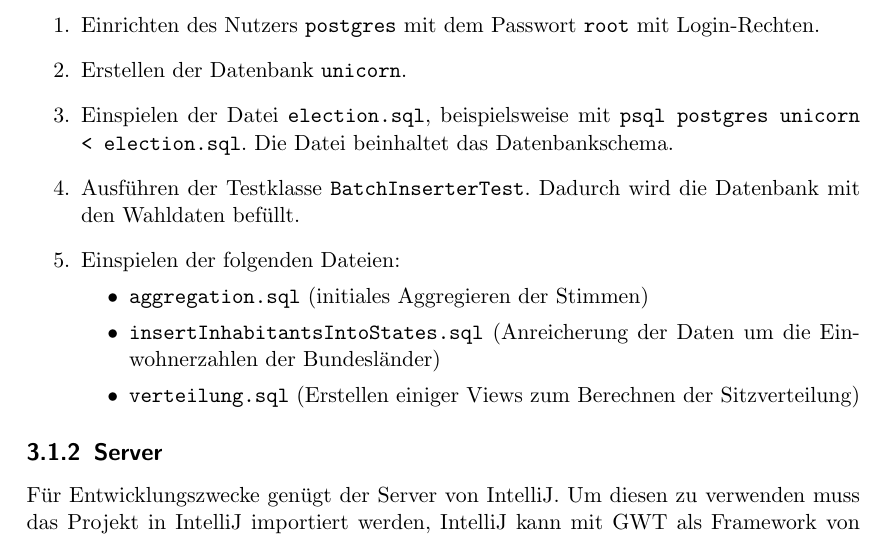
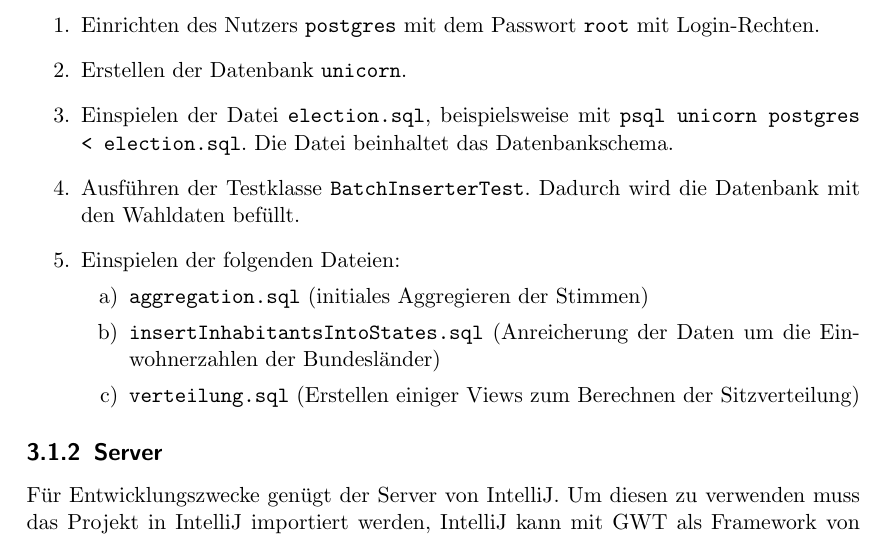
Before and after one commit to franzigeiger/unicorn, a LaTeX document (Dokumentation_DBS/doku/doku.tex): part of page 15 of 31, cut so that both start at the same text. Compiled offline with pdfLaTeX.

Commit message:
updated setup instructions

```diff
--- a/Dokumentation_DBS/doku/doku.tex
+++ b/Dokumentation_DBS/doku/doku.tex
@@ -287,13 +287,13 @@ Um die Datenbank zu befüllen, muss wie folgt vorgegangen werden:
 \begin{enumerate}
 	\item Einrichten des Nutzers \texttt{postgres} mit dem Passwort \texttt{root} mit Login-Rechten.
 	\item Erstellen der Datenbank \texttt{unicorn}.
-	\item Einspielen der Datei \texttt{election.sql}, beispielsweise mit \texttt{psql postgres unicorn < election.sql}. Die Datei beinhaltet das Datenbankschema.
+	\item Einspielen der Datei \texttt{election.sql}, beispielsweise mit \texttt{psql unicorn postgres < election.sql}. Die Datei beinhaltet das Datenbankschema.
 	\item Ausführen der Testklasse \texttt{BatchInserterTest}. Dadurch wird die Datenbank mit den Wahldaten befüllt.
-	\item Einspielen der folgenden Dateien:\begin{itemize}
+	\item Einspielen der folgenden Dateien:\begin{enumerate}
 		\item \texttt{aggregation.sql} (initiales Aggregieren der Stimmen)
 		\item \texttt{insertInhabitantsIntoStates.sql} (Anreicherung der Daten um die Einwohnerzahlen der Bundesländer)
 		\item \texttt{verteilung.sql} (Erstellen einiger Views zum Berechnen der Sitzverteilung)
-	\end{itemize}
+	\end{enumerate}
 \end{enumerate}
 
 \subsection{Server}
```
Also changed, not shown: Dokumentation_DBS/doku/doku.pdf.
